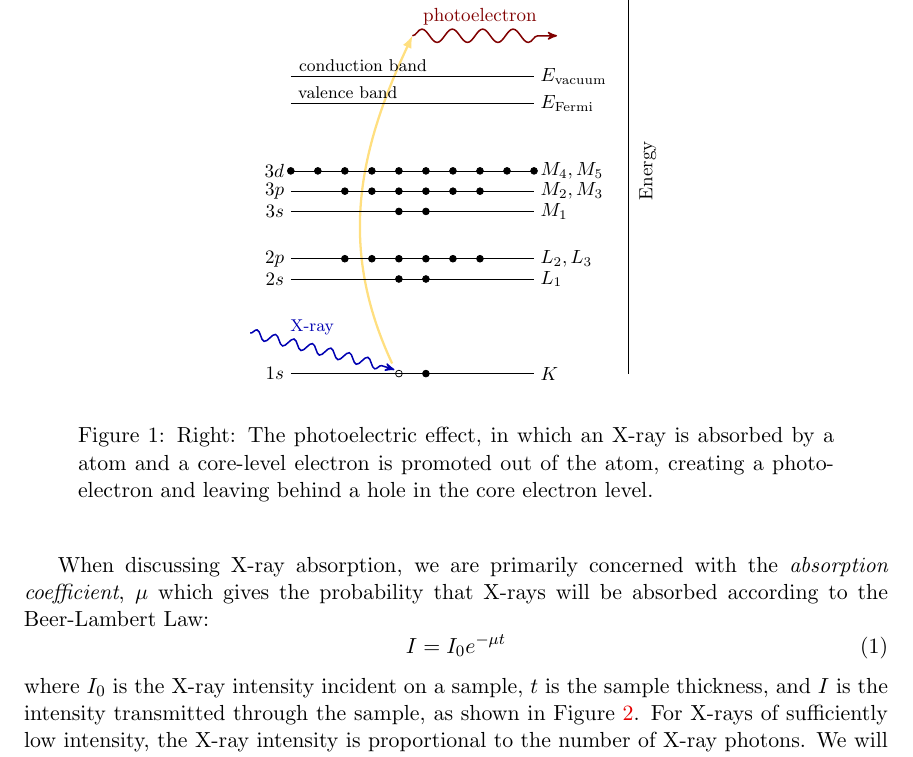
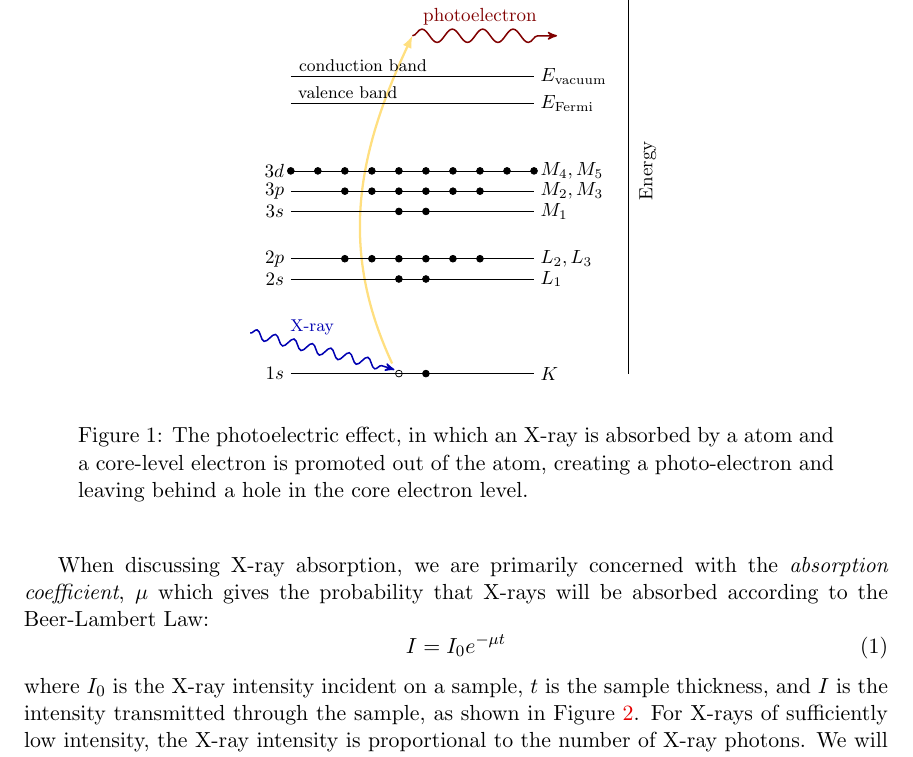
Before and after one commit to newville/Fundamentals-of-XAFS, a LaTeX document (tex/Fundamentals.tex, which reads tex/absorption.tex): part of page 4 of 38, cut so that both start at the same text. Compiled offline with pdfLaTeX.

Commit message:
fix typo

```diff
--- a/tex/absorption.tex
+++ b/tex/absorption.tex
@@ -21,10 +21,9 @@ effect in 1905.  As we will see, the full implications of this process when
 applied to molecules, liquids, and solids will give rise to XAFS.
 
 \begin{Nfig}{width=3.0truein}{photoelectric}
-  \caption{Right: The photoelectric effect, in which an X-ray is absorbed
-    by a atom and a core-level electron is promoted out of the atom,
-    creating a photo-electron and leaving behind a hole in the core
-    electron level.}
+  \caption{The photoelectric effect, in which an X-ray is absorbed by a
+    atom and a core-level electron is promoted out of the atom, creating a
+    photo-electron and leaving behind a hole in the core electron level.}
   \label{Fig:XAS:photoelectric}
 \end{Nfig}
 
```
